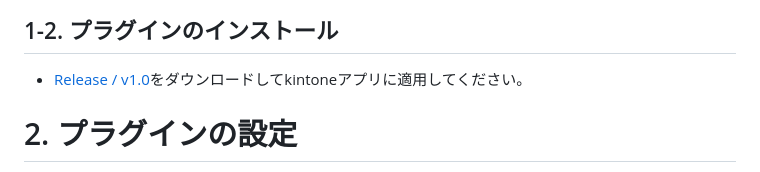
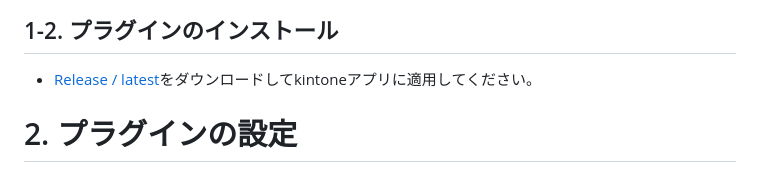
Before and after one commit to motohasystem/KintoneChatGPTPlugin, a Markdown page: README.md, the part around the change. Rendered like a GitHub page.

Commit message:
Update README.md
Change zip file download URL to releases/latest

```diff
--- a/README.md
+++ b/README.md
@@ -58,7 +58,7 @@ embedding機能の利用については追加プラグインが必要になる
 
 
 ## 1-2. プラグインのインストール
-- [Release / v1.0](https://github.com/motohasystem/KintoneChatGPTPlugin/releases/tag/v1.0)をダウンロードしてkintoneアプリに適用してください。
+- [Release / latest](https://github.com/motohasystem/KintoneChatGPTPlugin/releases/latest)をダウンロードしてkintoneアプリに適用してください。
 
 
 # 2. プラグインの設定
```
